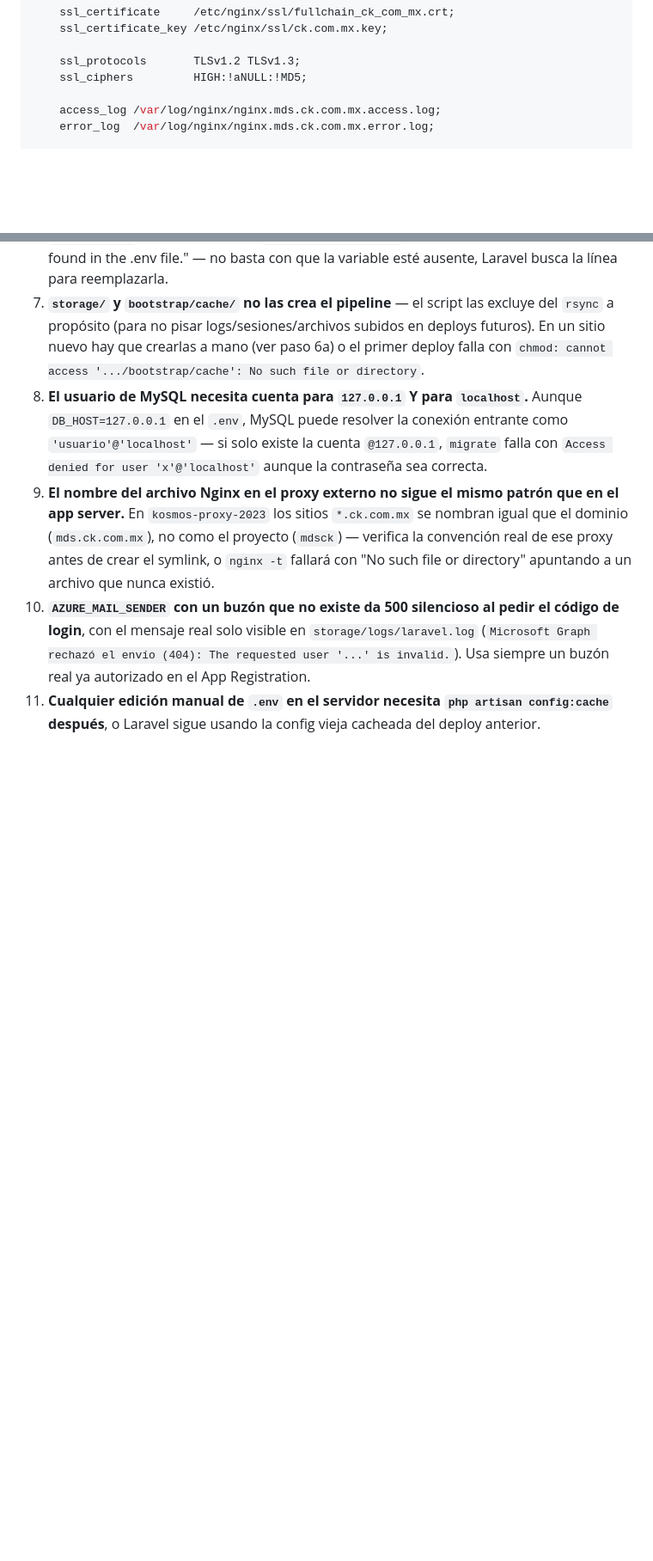
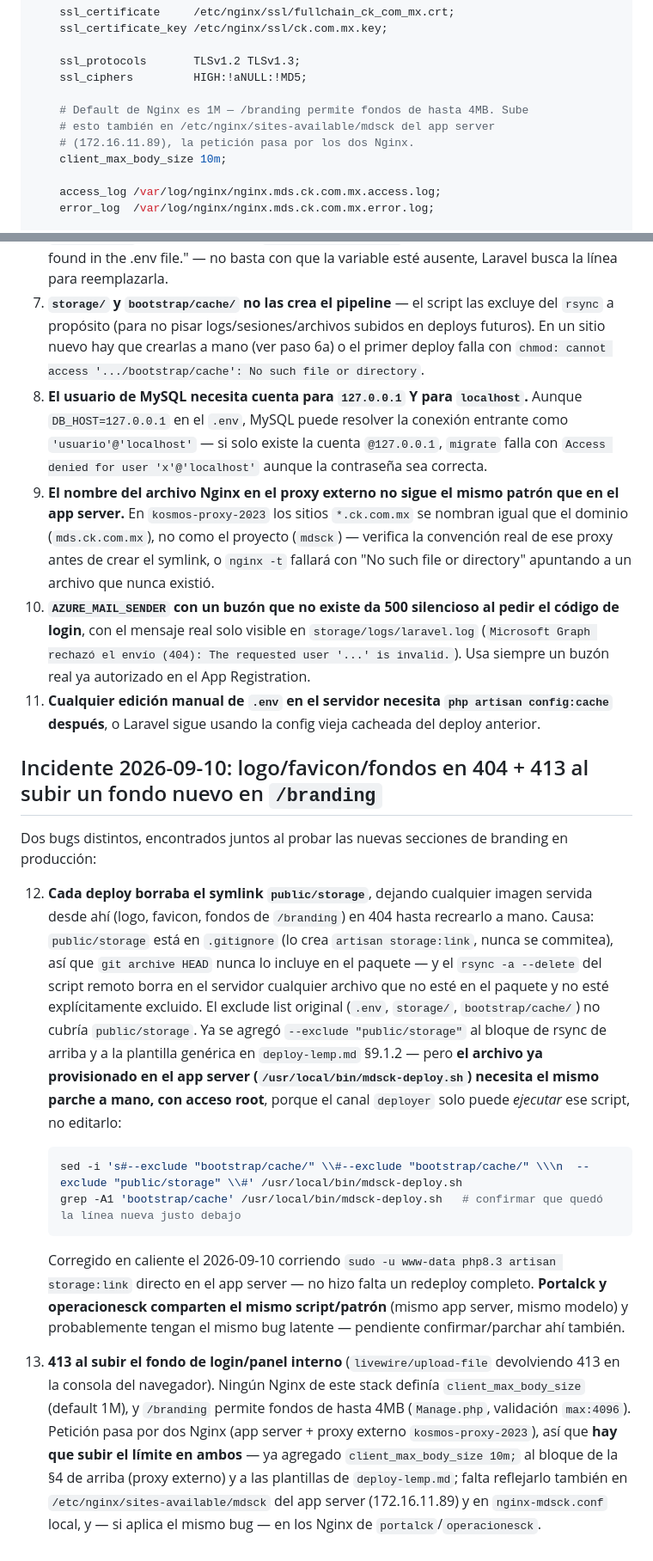
Before and after one commit to KosDev-CK/mdsck, a Markdown page: docs/deploy-mdsck.md, 2 parts joined by grey strips. Shown at 86% size. GitHub-like rendering; blank space fills up the shorter version.

````diff
--- a/docs/deploy-mdsck.md
+++ b/docs/deploy-mdsck.md
@@ -164,6 +165,11 @@ server {
 
     ssl_protocols       TLSv1.2 TLSv1.3;
     ssl_ciphers         HIGH:!aNULL:!MD5;
+
+    # Default de Nginx es 1M — /branding permite fondos de hasta 4MB. Sube
+    # esto también en /etc/nginx/sites-available/mdsck del app server
+    # (172.16.11.89), la petición pasa por los dos Nginx.
+    client_max_body_size 10m;
 
     access_log /var/log/nginx/nginx.mds.ck.com.mx.access.log;
     error_log  /var/log/nginx/nginx.mds.ck.com.mx.error.log;
@@ -381,3 +387,16 @@ VITE_REVERB_SCHEME=https
 9. **El nombre del archivo Nginx en el proxy externo no sigue el mismo patrón que en el app server.** En `kosmos-proxy-2023` los sitios `*.ck.com.mx` se nombran igual que el dominio (`mds.ck.com.mx`), no como el proyecto (`mdsck`) — verifica la convención real de ese proxy antes de crear el symlink, o `nginx -t` fallará con "No such file or directory" apuntando a un archivo que nunca existió.
 10. **`AZURE_MAIL_SENDER` con un buzón que no existe da 500 silencioso al pedir el código de login**, con el mensaje real solo visible en `storage/logs/laravel.log` (`Microsoft Graph rechazó el envío (404): The requested user '...' is invalid.`). Usa siempre un buzón real ya autorizado en el App Registration.
 11. **Cualquier edición manual de `.env` en el servidor necesita `php artisan config:cache` después**, o Laravel sigue usando la config vieja cacheada del deploy anterior.
+
+## Incidente 2026-09-10: logo/favicon/fondos en 404 + 413 al subir un fondo nuevo en `/branding`
+
+Dos bugs distintos, encontrados juntos al probar las nuevas secciones de branding en producción:
+
+12. **Cada deploy borraba el symlink `public/storage`**, dejando cualquier imagen servida desde ahí (logo, favicon, fondos de `/branding`) en 404 hasta recrearlo a mano. Causa: `public/storage` está en `.gitignore` (lo crea `artisan storage:link`, nunca se commitea), así que `git archive HEAD` nunca lo incluye en el paquete — y el `rsync -a --delete` del script remoto borra en el servidor cualquier archivo que no esté en el paquete y no esté explícitamente excluido. El exclude list original (`.env`, `storage/`, `bootstrap/cache/`) no cubría `public/storage`. Ya se agregó `--exclude "public/storage"` al bloque de rsync de arriba y a la plantilla genérica en `deploy-lemp.md` §9.1.2 — pero **el archivo ya provisionado en el app server (`/usr/local/bin/mdsck-deploy.sh`) necesita el mismo parche a mano, con acceso root**, porque el canal `deployer` solo puede *ejecutar* ese script, no editarlo:
+    ```bash
+    sed -i 's#--exclude "bootstrap/cache/" \\#--exclude "bootstrap/cache/" \\\n  --exclude "public/storage" \\#' /usr/local/bin/mdsck-deploy.sh
+    grep -A1 'bootstrap/cache' /usr/local/bin/mdsck-deploy.sh   # confirmar que quedó la línea nueva justo debajo
+    ```
+    Corregido en caliente el 2026-09-10 corriendo `sudo -u www-data php8.3 artisan storage:link` directo en el app server — no hizo falta un redeploy completo. **Portalck y operacionesck comparten el mismo script/patrón** (mismo app server, mismo modelo) y probablemente tengan el mismo bug latente — pendiente confirmar/parchar ahí también.
+
+13. **413 al subir el fondo de login/panel interno** (`livewire/upload-file` devolviendo 413 en la consola del navegador). Ningún Nginx de este stack definía `client_max_body_size` (default 1M), y `/branding` permite fondos de hasta 4MB (`Manage.php`, validación `max:4096`). Petición pasa por dos Nginx (app server + proxy externo `kosmos-proxy-2023`), así que **hay que subir el límite en ambos** — ya agregado `client_max_body_size 10m;` al bloque de la §4 de arriba (proxy externo) y a las plantillas de `deploy-lemp.md`; falta reflejarlo también en `/etc/nginx/sites-available/mdsck` del app server (172.16.11.89) y en `nginx-mdsck.conf` local, y — si aplica el mismo bug — en los Nginx de `portalck`/`operacionesck`.
````
Also changed, not shown: other parts of docs/deploy-mdsck.md (+1 -0 lines), docs/deploy-lemp.md (+20 -0 lines).
